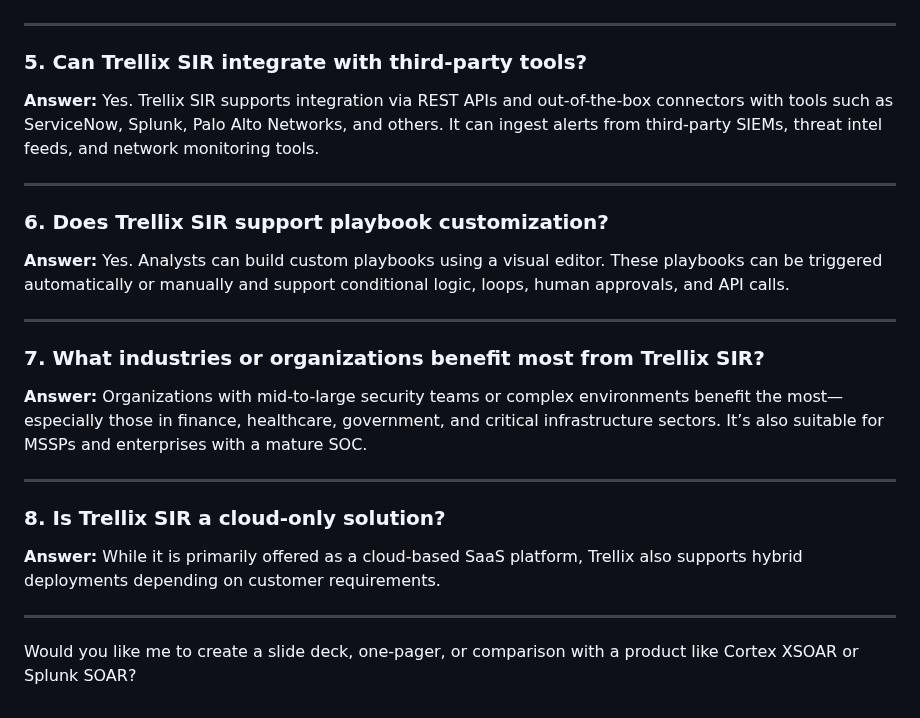
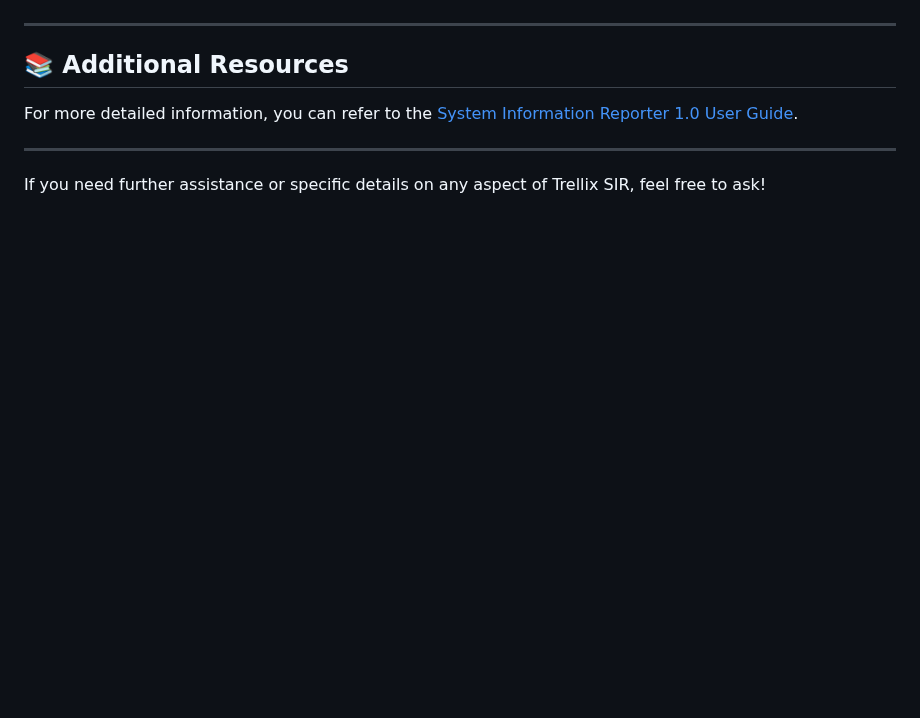
Before and after one commit to dvirItcher/433project, a Markdown page: README.md, the part around one of its changes. Rendered like a GitHub page; blank space fills up the shorter version.

```diff
--- a/README.md
+++ b/README.md
@@ -42,32 +70,13 @@ By automating the enrichment, triage, and containment steps, Trellix SIR reduces
 
 ---
 
-### 5. **Can Trellix SIR integrate with third-party tools?**
+## 📚 Additional Resources
 
-**Answer:**
-Yes. Trellix SIR supports integration via REST APIs and out-of-the-box connectors with tools such as ServiceNow, Splunk, Palo Alto Networks, and others. It can ingest alerts from third-party SIEMs, threat intel feeds, and network monitoring tools.
+For more detailed information, you can refer to the [System Information Reporter 1.0 User Guide](https://doczz.net/doc/8013703/system-information-reporter-1.0-user-guide).
 
 ---
 
-### 6. **Does Trellix SIR support playbook customization?**
+If you need further assistance or specific details on any aspect of Trellix SIR, feel free to ask!
 
-**Answer:**
-Yes. Analysts can build custom playbooks using a visual editor. These playbooks can be triggered automatically or manually and support conditional logic, loops, human approvals, and API calls.
-
----
-
-### 7. **What industries or organizations benefit most from Trellix SIR?**
-
-**Answer:**
-Organizations with mid-to-large security teams or complex environments benefit the most—especially those in finance, healthcare, government, and critical infrastructure sectors. It’s also suitable for MSSPs and enterprises with a mature SOC.
-
----
-
-### 8. **Is Trellix SIR a cloud-only solution?**
-
-**Answer:**
-While it is primarily offered as a cloud-based SaaS platform, Trellix also supports hybrid deployments depending on customer requirements.
-
----
-
-Would you like me to create a slide deck, one-pager, or comparison with a product like Cortex XSOAR or Splunk SOAR?
+[1]: https://doczz.net/doc/8013703/system-information-reporter-1.0-user-guide?utm_source=chatgpt.com "System Information Reporter 1.0 User Guide"
+[2]: https://www.trellix.com/blogs/perspectives/mitigating-security-update-risks-part-3/?utm_source=chatgpt.com "Mitigating Security Update Risks Part 3: Product Features Endpoint Forensics"
```
Also changed, not shown: other parts of README.md (+52 -24 lines).
